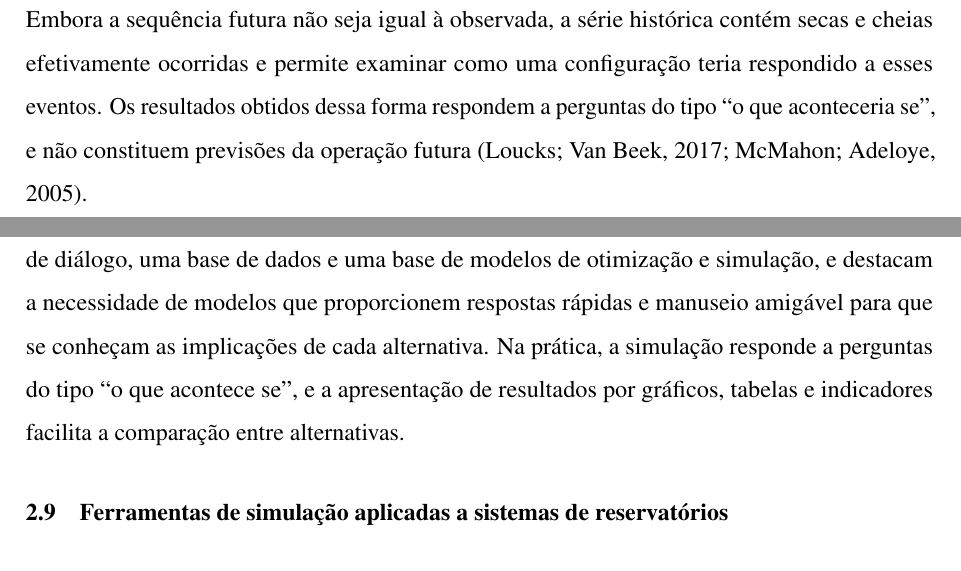
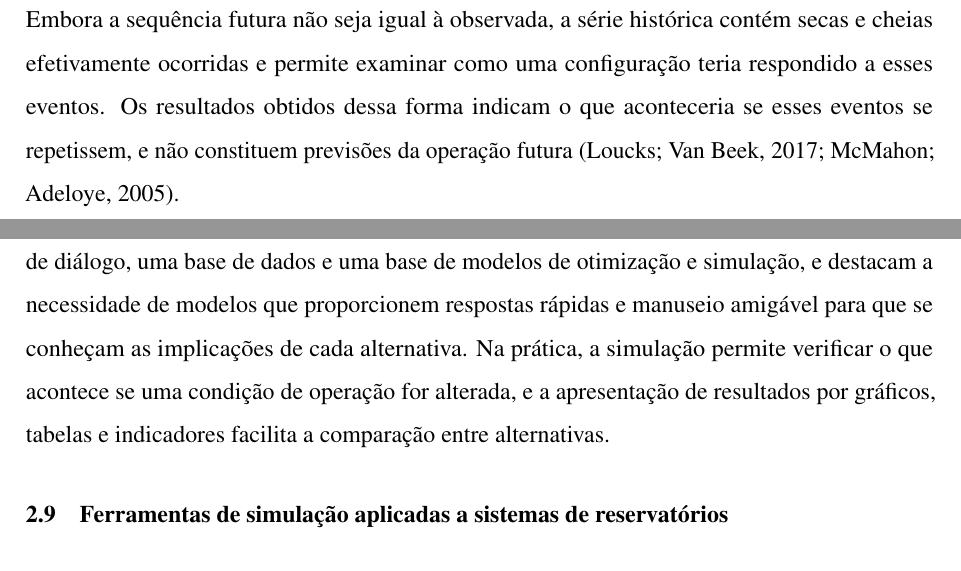
Before and after one commit to Mateuskkkkk/Sistema-de-Suporte-a-Decisao, a LaTeX thesis (tcc/documento.tex, which reads tcc/2-textuais/2-fundamentacao-teorica.tex): two parts of pages 24 and 27 of 97, joined at a grey line, cut so that both start at the same text. Compiled offline with pdfLaTeX.

Commit message:
TCC: expressão "o que aconteceria se" sem aspas na fundamentação
Evita que a expressão seja lida como citação direta sem página.

Co-Authored-By: Claude Opus 5.5 <noreply@anthropic.com>
Claude-Session: https://claude.ai/code/session_01BYniudVLYZZcBkfNP72QEN

```diff
--- a/tcc/2-textuais/2-fundamentacao-teorica.tex
+++ b/tcc/2-textuais/2-fundamentacao-teorica.tex
@@ -28,7 +28,7 @@ A gestão de recursos hídricos não se limita à determinação da capacidade f
 
 Simular um sistema consiste em representar, por meio de um modelo, a evolução de seu estado ao longo do tempo sob regras e entradas especificadas. Na operação de reservatórios, o modelo de simulação recebe uma sequência de afluências e de demandas, aplica uma regra de operação e calcula, intervalo a intervalo, o armazenamento, as retiradas, as perdas e as falhas de atendimento \cite{loucksVanBeek2017}.
 
-Uma prática usual consiste em submeter o sistema à série histórica de vazões. Embora a sequência futura não seja igual à observada, a série histórica contém secas e cheias efetivamente ocorridas e permite examinar como uma configuração teria respondido a esses eventos. Os resultados obtidos dessa forma respondem a perguntas do tipo ``o que aconteceria se'', e não constituem previsões da operação futura \cite{loucksVanBeek2017,mcmahonAdeloye2005}.
+Uma prática usual consiste em submeter o sistema à série histórica de vazões. Embora a sequência futura não seja igual à observada, a série histórica contém secas e cheias efetivamente ocorridas e permite examinar como uma configuração teria respondido a esses eventos. Os resultados obtidos dessa forma indicam o que aconteceria se esses eventos se repetissem, e não constituem previsões da operação futura \cite{loucksVanBeek2017,mcmahonAdeloye2005}.
 
 É necessário distinguir simulação, previsão e otimização. A previsão estima valores futuros de variáveis, como a afluência dos próximos meses. A otimização busca, entre alternativas admissíveis, aquela que melhor atende a uma função objetivo. A simulação, por sua vez, calcula as consequências de uma alternativa previamente especificada. A revisão de \citeonline{yeh1985} mostra que simulação e otimização são abordagens complementares: a simulação permite representar regras com detalhamento e avaliar alternativas propostas pelo analista, enquanto a otimização orienta a busca por soluções. Este trabalho concentra-se na simulação.
 
@@ -78,7 +78,7 @@ Essas representações são simplificações da infraestrutura real. Em interval
 
 Sistemas de suporte à decisão são ferramentas destinadas a auxiliar a análise de problemas nos quais dados, modelos e julgamento humano precisam ser utilizados conjuntamente. \citeonline{sprague1980} caracteriza esses sistemas pelo apoio a decisões semiestruturadas ou não estruturadas, pela interação com o usuário e pela possibilidade de combinar informações e modelos analíticos. Sua finalidade não é automatizar a decisão, mas ampliar a capacidade de investigar alternativas.
 
-Na estrutura proposta por \citeonline{sprague1980}, um SSD reúne uma base de dados, uma base de modelos e mecanismos de comunicação com o usuário. A base de dados armazena as informações necessárias à análise; a base de modelos representa o comportamento do problema; e a interface permite configurar entradas e interpretar resultados. No campo da gestão de águas, \citeonline{souzaFilhoGouveia2003} apresentam os SSD como ferramentas interativas de apoio à operação de sistemas de reservatórios e à negociação entre usuários, compostas por um módulo de diálogo, uma base de dados e uma base de modelos de otimização e simulação, e destacam a necessidade de modelos que proporcionem respostas rápidas e manuseio amigável para que se conheçam as implicações de cada alternativa. Na prática, a simulação responde a perguntas do tipo ``o que acontece se'', e a apresentação de resultados por gráficos, tabelas e indicadores facilita a comparação entre alternativas.
+Na estrutura proposta por \citeonline{sprague1980}, um SSD reúne uma base de dados, uma base de modelos e mecanismos de comunicação com o usuário. A base de dados armazena as informações necessárias à análise; a base de modelos representa o comportamento do problema; e a interface permite configurar entradas e interpretar resultados. No campo da gestão de águas, \citeonline{souzaFilhoGouveia2003} apresentam os SSD como ferramentas interativas de apoio à operação de sistemas de reservatórios e à negociação entre usuários, compostas por um módulo de diálogo, uma base de dados e uma base de modelos de otimização e simulação, e destacam a necessidade de modelos que proporcionem respostas rápidas e manuseio amigável para que se conheçam as implicações de cada alternativa. Na prática, a simulação permite verificar o que acontece se uma condição de operação for alterada, e a apresentação de resultados por gráficos, tabelas e indicadores facilita a comparação entre alternativas.
 
 \section{Ferramentas de simulação aplicadas a sistemas de reservatórios}
 \label{sec:trabalhos-relacionados}
```
Also changed, not shown: 1 other file.
